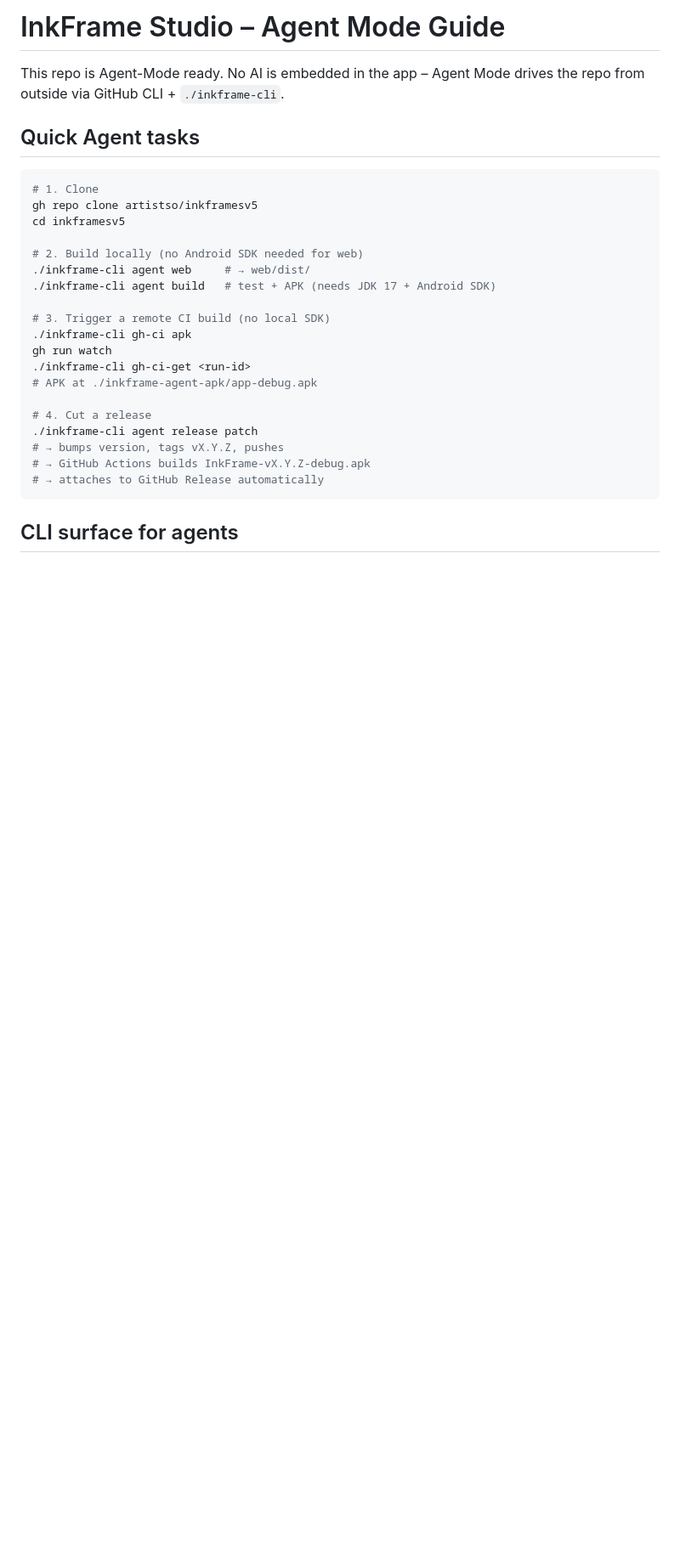
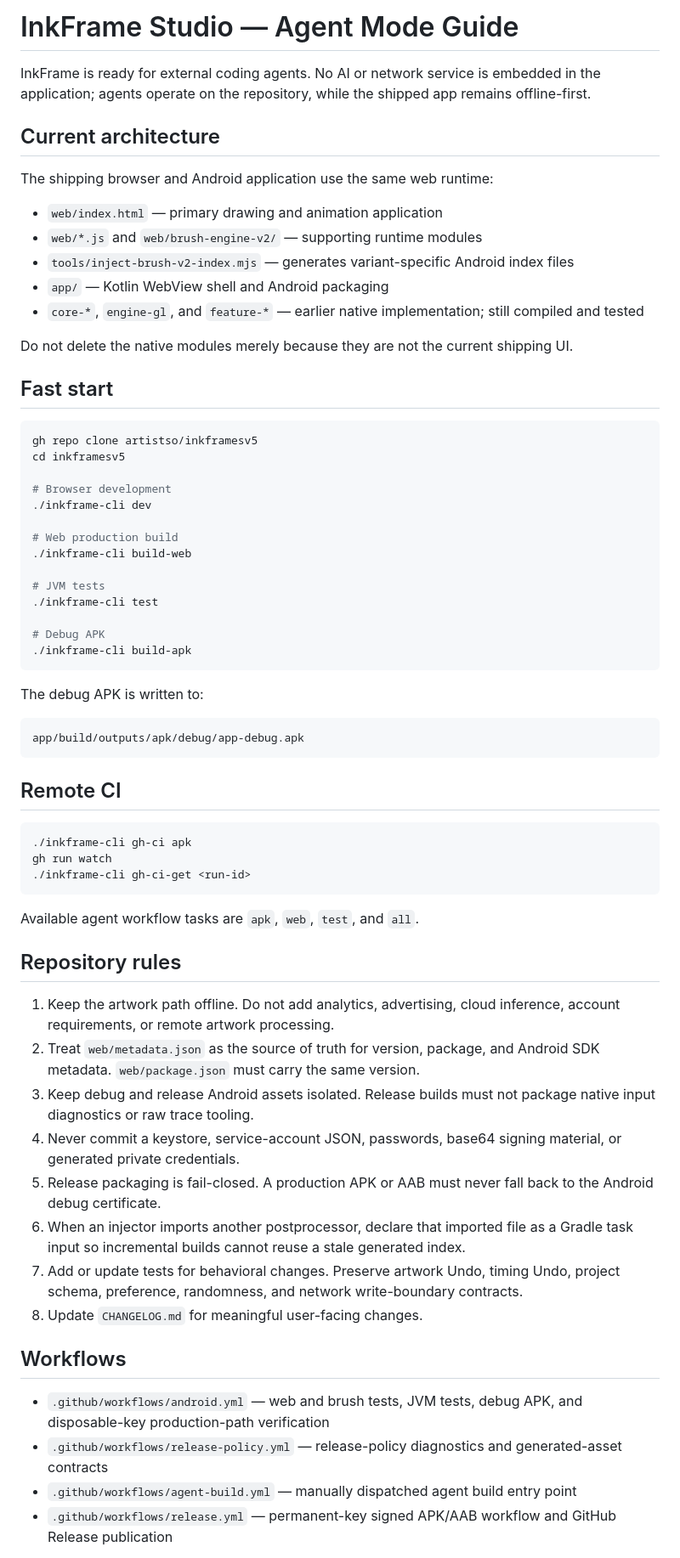
Before and after one commit to artistso/inkframesv5, a Markdown page: AGENT.md, the part around one of its changes. Shown at 85% size. Rendered like a GitHub page; blank space fills up the shorter version.

````diff
--- a/AGENT.md
+++ b/AGENT.md
@@ -1,30 +1,69 @@
-# InkFrame Studio – Agent Mode Guide
+# InkFrame Studio — Agent Mode Guide
 
-This repo is Agent-Mode ready. No AI is embedded in the app – Agent Mode drives the repo from outside via GitHub CLI + `./inkframe-cli`.
+InkFrame is ready for external coding agents. No AI or network service is embedded in the application; agents operate on the repository, while the shipped app remains offline-first.
 
-## Quick Agent tasks
+## Current architecture
+
+The shipping browser and Android application use the same web runtime:
+
+- `web/index.html` — primary drawing and animation application
+- `web/*.js` and `web/brush-engine-v2/` — supporting runtime modules
+- `tools/inject-brush-v2-index.mjs` — generates variant-specific Android index files
+- `app/` — Kotlin WebView shell and Android packaging
+- `core-*`, `engine-gl`, and `feature-*` — earlier native implementation; still compiled and tested
+
+Do not delete the native modules merely because they are not the current shipping UI.
+
+## Fast start
 
 ```bash
-# 1. Clone
 gh repo clone artistso/inkframesv5
 cd inkframesv5
 
-# 2. Build locally (no Android SDK needed for web)
-./inkframe-cli agent web     # → web/dist/
-./inkframe-cli agent build   # test + APK (needs JDK 17 + Android SDK)
+# Browser development
+./inkframe-cli dev
 
-# 3. Trigger a remote CI build (no local SDK)
+# Web production build
+./inkframe-cli build-web
+
+# JVM tests
+./inkframe-cli test
+
+# Debug APK
+./inkframe-cli build-apk
+```
+
+The debug APK is written to:
+
+```text
+app/build/outputs/apk/debug/app-debug.apk
+```
+
+## Remote CI
+
+```bash
 ./inkframe-cli gh-ci apk
 gh run watch
 ./inkframe-cli gh-ci-get <run-id>
-# APK at ./inkframe-agent-apk/app-debug.apk
-
-# 4. Cut a release
-./inkframe-cli agent release patch
-# → bumps version, tags vX.Y.Z, pushes
-# → GitHub Actions builds InkFrame-vX.Y.Z-debug.apk
-# → attaches to GitHub Release automatically
 ```
 
-## CLI surface for agents
+Available agent workflow tasks are `apk`, `web`, `test`, and `all`.
 
+## Repository rules
+
+1. Keep the artwork path offline. Do not add analytics, advertising, cloud inference, account requirements, or remote artwork processing.
+2. Treat `web/metadata.json` as the source of truth for version, package, and Android SDK metadata. `web/package.json` must carry the same version.
+3. Keep debug and release Android assets isolated. Release builds must not package native input diagnostics or raw trace tooling.
+4. Never commit a keystore, service-account JSON, passwords, base64 signing material, or generated private credentials.
+5. Release packaging is fail-closed. A production APK or AAB must never fall back to the Android debug certificate.
+6. When an injector imports another postprocessor, declare that imported file as a Gradle task input so incremental builds cannot reuse a stale generated index.
+7. Add or update tests for behavioral changes. Preserve artwork Undo, timing Undo, project schema, preference, randomness, and network write-boundary contracts.
+8. Update `CHANGELOG.md` for meaningful user-facing changes.
+
+## Workflows
+
+- `.github/workflows/android.yml` — web and brush tests, JVM tests, debug APK, and disposable-key production-path verification
+- `.github/workflows/release-policy.yml` — release-policy diagnostics and generated-asset contracts
+- `.github/workflows/agent-build.yml` — manually dispatched agent build entry point
+- `.github/workflows/release.yml` — permanent-key signed APK/AAB workflow and GitHub Release publication
+
````
Also changed, not shown: other parts of AGENT.md (+90 -67 lines).
